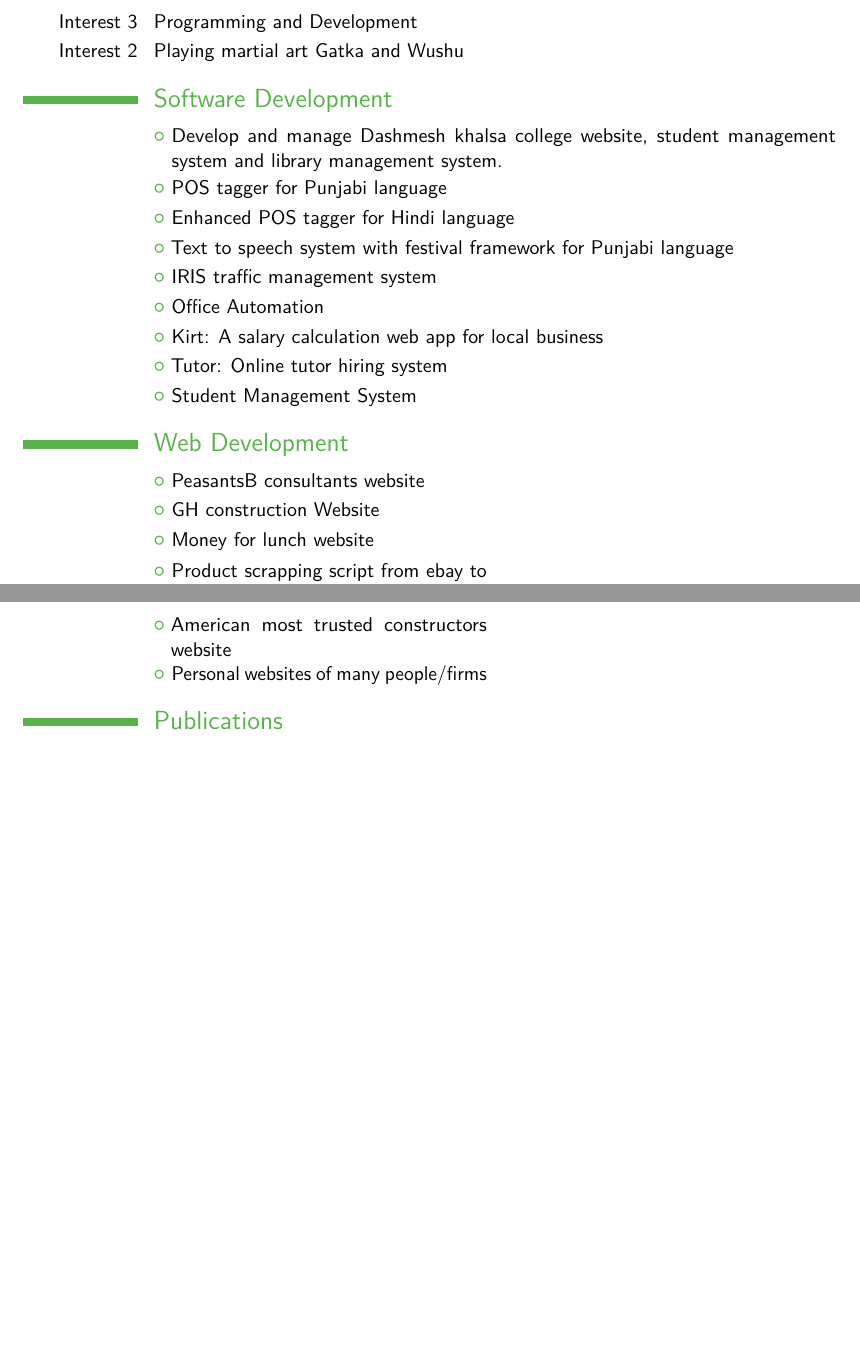
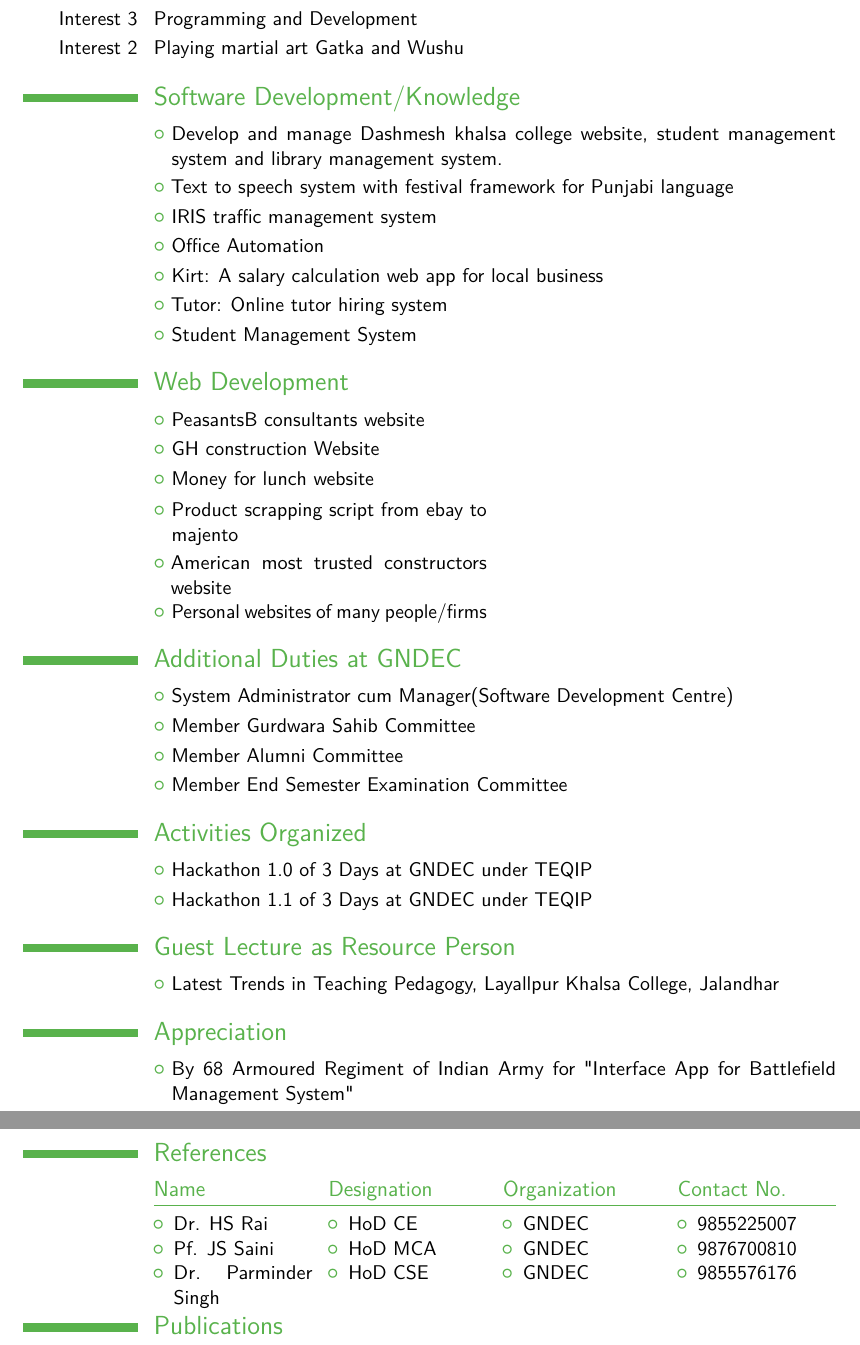
Before and after one commit to SatinderpalSingh/resume, a LaTeX CV (main.tex): two parts of pages 2 and 3 of 3 before the commit and two parts of pages 3 and 4 of 4 after it, joined at a grey line, cut so that both start at the same text, the shorter picture padded with empty space. Compiled offline with pdfLaTeX.

Commit message:
update in apr 13, 2023

```diff
--- a/main.tex
+++ b/main.tex
@@ -26,7 +26,7 @@
 % personal data
 \name{Satinderpal}{Singh}
 %\title{Resumé title}                                optional, remove / comment the line if not wanted
-\address{PH 4A, Old City Control Room}{Ludhiana}{India}% optional, remove / comment the line if not wanted; the "postcode city" and and "country" arguments can be omitted or provided empty
+\address{Qtr No. 49, GNDE College}{Ludhiana}{India}% optional, remove / comment the line if not wanted; the "postcode city" and and "country" arguments can be omitted or provided empty
 \phone[mobile]{+91 8289033132}                   % optional, remove / comment the line if not wanted
 %\phone[fixed]{+2~(345)~678~901}                    % optional, remove / comment the line if not wanted
 %\phone[fax]{+3~(456)~789~012}                      % optional, remove / comment the line if not wanted
@@ -118,10 +137,10 @@
 \cvitem{Interest 3}{Programming and Development}
 \cvitem{Interest 2}{Playing martial art Gatka and Wushu}
 
-\section{Software Development}
+\section{Software Development/Knowledge}
 \cvlistitem{Develop and manage Dashmesh khalsa college website, student management system and library management system. }
-\cvlistitem{POS tagger for Punjabi language}
-\cvlistitem{Enhanced POS tagger for Hindi language}
+%\cvlistitem{POS tagger for Punjabi language}
+%\cvlistitem{Enhanced POS tagger for Hindi language}
 \cvlistitem{Text to speech system with festival framework for Punjabi language}
 \cvlistitem{IRIS traffic management system}
 \cvlistitem{Office Automation}
@@ -139,12 +158,31 @@
 \cvlistdoubleitem{American most trusted constructors website}{}
 \cvlistdoubleitem{Personal websites of many people/firms}{}
 
-%\section{References}
-%\begin{cvcolumns}
-%  \cvcolumn{Category 1}{\begin{itemize}\item Person 1\item Person 2\item Person 3\end{itemize}}
-%  \cvcolumn{Category 2}{Amongst others:\begin{itemize}\item Person 1, and\item Person 2\end{itemize}(more upon request)}
+\section{Additional Duties at GNDEC}
+\cvlistitem{System Administrator cum Manager(Software Development Centre)}{}
+\cvlistitem{Member Gurdwara Sahib Committee}{}
+\cvlistitem{Member Alumni Committee}{}
+\cvlistitem{Member End Semester Examination Committee}{}
+
+\section{Activities Organized}
+\cvlistitem{Hackathon 1.0 of 3 Days at GNDEC under TEQIP}{}
+\cvlistitem{Hackathon 1.1 of 3 Days at GNDEC under TEQIP}{}
+
+\section{Guest Lecture as Resource Person}
+\cvlistitem{Latest Trends in Teaching Pedagogy, Layallpur Khalsa College, Jalandhar}{}
+
+\section{Appreciation}
+\cvlistitem{By 68 Armoured Regiment of Indian Army for "Interface App for Battlefield Management System"}{}
+
+
+\section{References}
+\begin{cvcolumns}
+  \cvcolumn{Name}{\begin{itemize}\item Dr. HS Rai\item Pf. JS Saini\item Dr. Parminder Singh\end{itemize}}
+  \cvcolumn{Designation}{\begin{itemize}\item HoD CE\item HoD MCA \item HoD CSE\end{itemize}}
+  \cvcolumn{Organization}{\begin{itemize}\item GNDEC\item GNDEC \item GNDEC\end{itemize}}
+  \cvcolumn{Contact No.}{\begin{itemize}\item 9855225007\item 9876700810 \item 9855576176\end{itemize}}
 %  \cvcolumn[0.5]{All the rest \& some more}{\textit{That} person, and \textbf{those} also (all available upon request).}
-%\end{cvcolumns}
+\end{cvcolumns}
 
 % Publications from a BibTeX file without multibib
 %  for numerical labels: \renewcommand{\bibliographyitemlabel}{\@biblabel{\arabic{enumiv}}}% CONSIDER MERGING WITH PREAMBLE PART
```
Also changed, not shown: main.pdf, main.tex (41 more changed lines), 3 other files.
